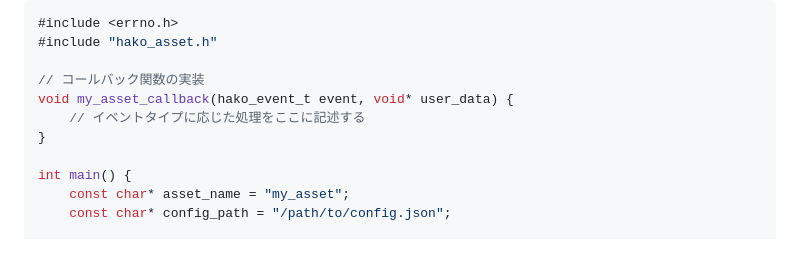
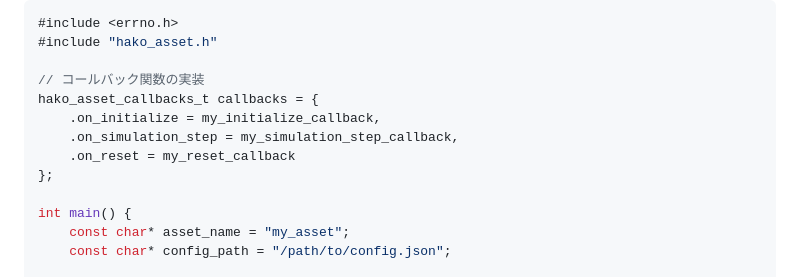
Before and after one commit to toppers/hakoniwa-core-cpp-client, a Markdown page: README.md, the part around the change. Rendered like a GitHub page; blank space fills up the shorter version.

```diff
--- a/README.md
+++ b/README.md
@@ -73,9 +73,11 @@
 #include "hako_asset.h"
 
 // コールバック関数の実装
-void my_asset_callback(hako_event_t event, void* user_data) {
-    // イベントタイプに応じた処理をここに記述する
-}
+hako_asset_callbacks_t callbacks = {
+    .on_initialize = my_initialize_callback,
+    .on_simulation_step = my_simulation_step_callback,
+    .on_reset = my_reset_callback
+};
 
 int main() {
     const char* asset_name = "my_asset";
```
